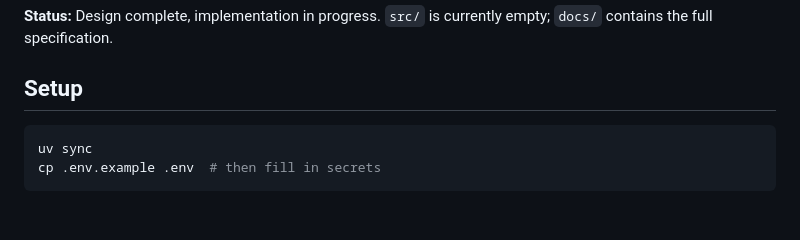
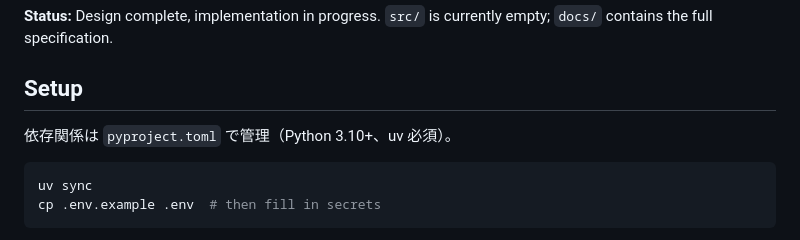
Before and after one commit to AobaIwaki123/live-tracker, a Markdown page: CLAUDE.md, the part around the change. Rendered like a GitHub page; blank space fills up the shorter version.

Commit message:
fix: uvを使うことをclaude.mdに追記

````diff
--- a/CLAUDE.md
+++ b/CLAUDE.md
@@ -9,6 +9,8 @@ Python CLI tool that scrapes idol artist live event schedules from official webs
 **Status:** Design complete, implementation in progress. `src/` is currently empty; `docs/` contains the full specification.
 
 ## Setup
+
+依存関係は `pyproject.toml` で管理（Python 3.10+、uv 必須）。
 
 ```bash
 uv sync
````
